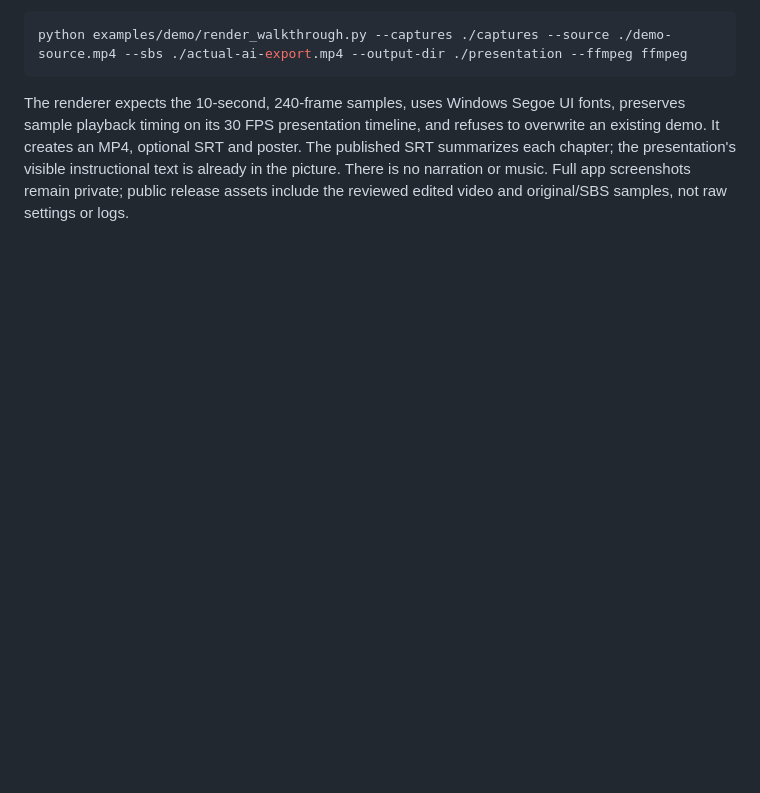
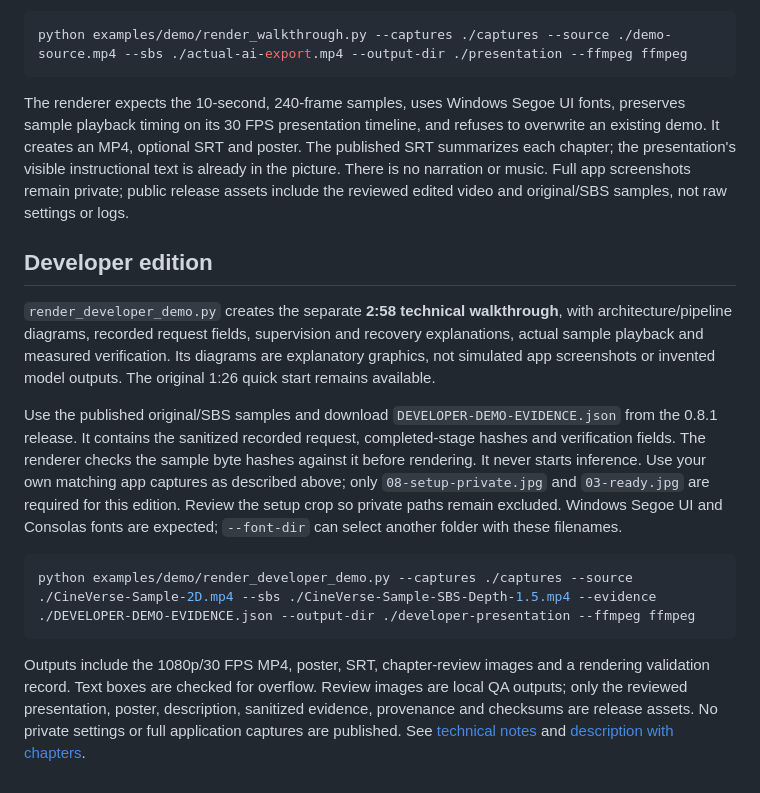
Before and after one commit to fernandohmachado8/CineVerse-Desktop, a Markdown page: examples/demo/README.md, the part around the change. Drawn GitHub-style; blank space fills up the shorter version.

````diff
--- a/examples/demo/README.md
+++ b/examples/demo/README.md
@@ -24,3 +24,15 @@ python examples/demo/render_walkthrough.py --captures ./captures --source ./demo
 ```
 
 The renderer expects the 10-second, 240-frame samples, uses Windows Segoe UI fonts, preserves sample playback timing on its 30 FPS presentation timeline, and refuses to overwrite an existing demo. It creates an MP4, optional SRT and poster. The published SRT summarizes each chapter; the presentation's visible instructional text is already in the picture. There is no narration or music. Full app screenshots remain private; public release assets include the reviewed edited video and original/SBS samples, not raw settings or logs.
+
+## Developer edition
+
+`render_developer_demo.py` creates the separate **2:58 technical walkthrough**, with architecture/pipeline diagrams, recorded request fields, supervision and recovery explanations, actual sample playback and measured verification. Its diagrams are explanatory graphics, not simulated app screenshots or invented model outputs. The original 1:26 quick start remains available.
+
+Use the published original/SBS samples and download `DEVELOPER-DEMO-EVIDENCE.json` from the 0.8.1 release. It contains the sanitized recorded request, completed-stage hashes and verification fields. The renderer checks the sample byte hashes against it before rendering. It never starts inference. Use your own matching app captures as described above; only `08-setup-private.jpg` and `03-ready.jpg` are required for this edition. Review the setup crop so private paths remain excluded. Windows Segoe UI and Consolas fonts are expected; `--font-dir` can select another folder with these filenames.
+
+```powershell
+python examples/demo/render_developer_demo.py --captures ./captures --source ./CineVerse-Sample-2D.mp4 --sbs ./CineVerse-Sample-SBS-Depth-1.5.mp4 --evidence ./DEVELOPER-DEMO-EVIDENCE.json --output-dir ./developer-presentation --ffmpeg ffmpeg
+```
+
+Outputs include the 1080p/30 FPS MP4, poster, SRT, chapter-review images and a rendering validation record. Text boxes are checked for overflow. Review images are local QA outputs; only the reviewed presentation, poster, description, sanitized evidence, provenance and checksums are release assets. No private settings or full application captures are published. See [technical notes](../../docs/DEVELOPER_DEMO.md) and [description with chapters](../../docs/DEVELOPER_DEMO_DESCRIPTION.md).
````
Also changed, not shown: README.md (+3 -3 lines), docs/DEVELOPER_DEMO.md (added, +89 -0 lines), docs/DEVELOPER_DEMO_DESCRIPTION.md (added, +40 -0 lines), docs/assets/developer-demo-poster-0.8.1.jpg (added), 2 other files.
